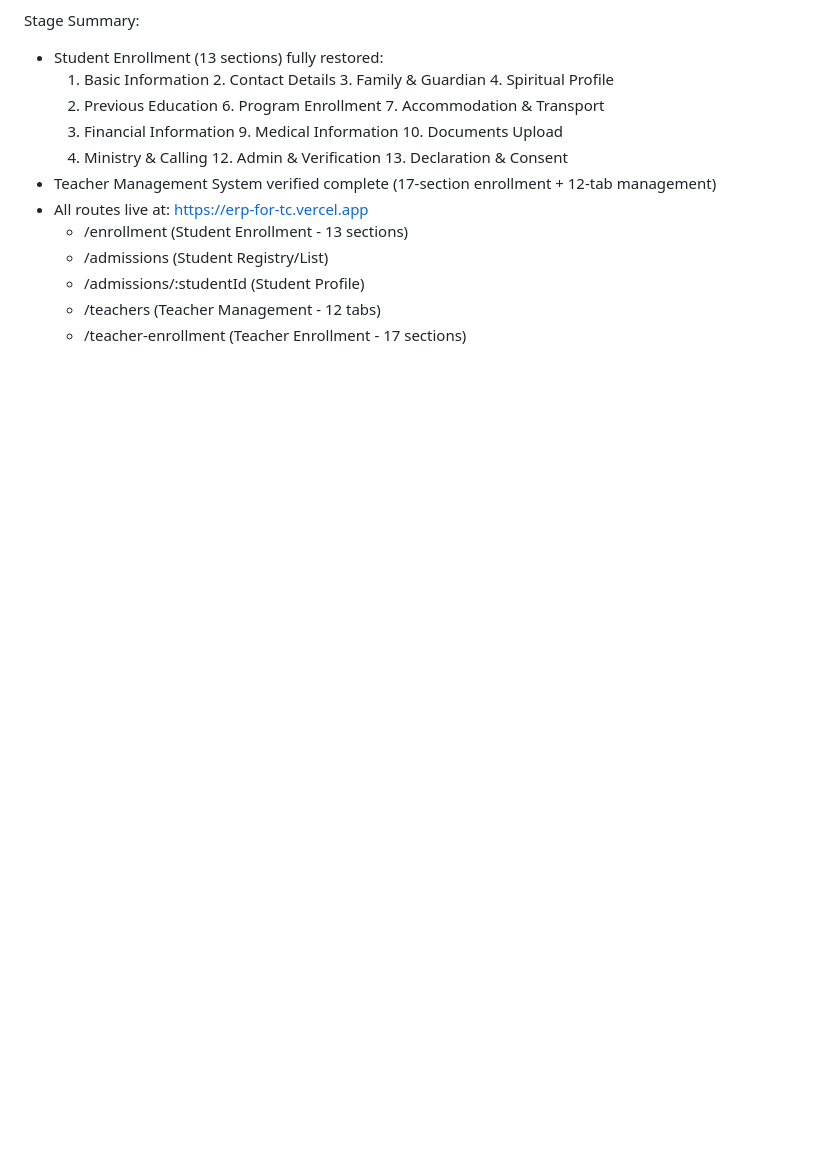
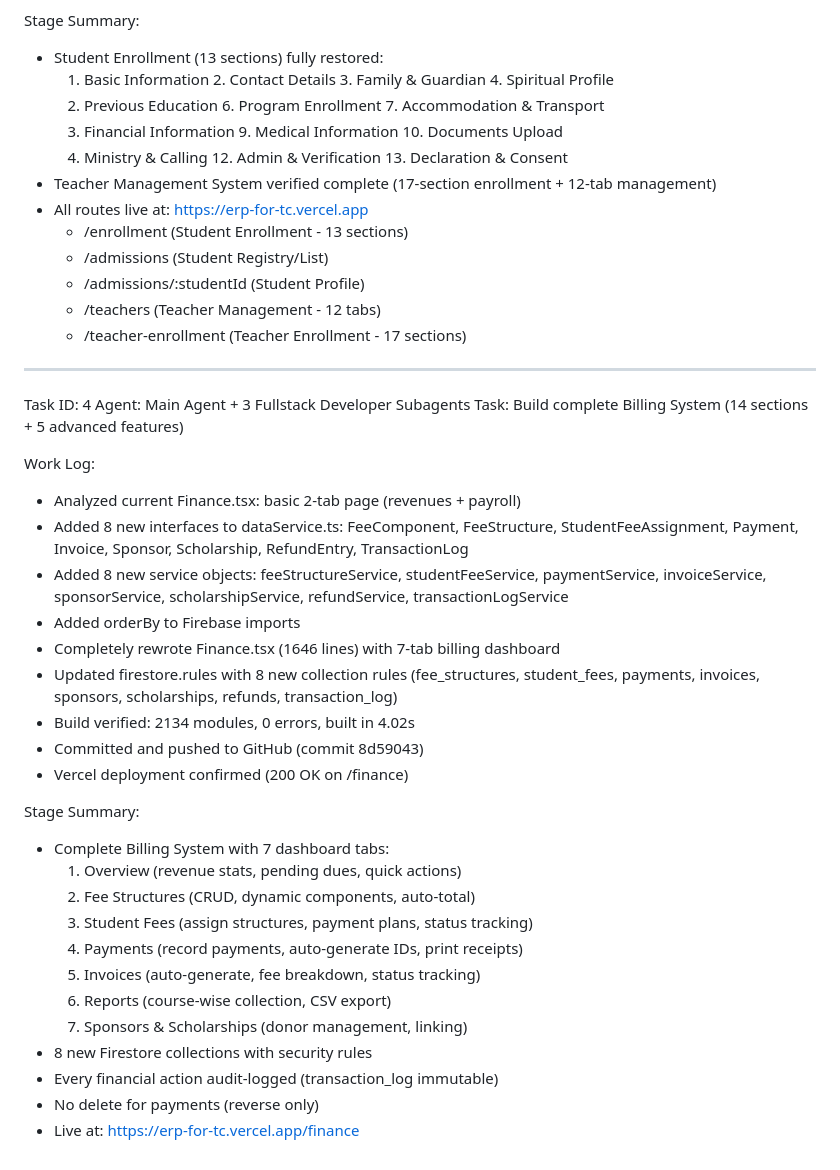
Before and after one commit to tabibliaai-cpu/ERP-for-TC, a Markdown page: worklog.md, the part around the change. GitHub-like rendering; blank space fills up the shorter version.

Commit message:
e7d46cd5-8fd6-4ec7-b3d2-d6a0d902ec49

```diff
--- a/worklog.md
+++ b/worklog.md
@@ -71,3 +71,33 @@ Stage Summary:
   - /admissions/:studentId (Student Profile)
   - /teachers (Teacher Management - 12 tabs)
   - /teacher-enrollment (Teacher Enrollment - 17 sections)
+
+---
+Task ID: 4
+Agent: Main Agent + 3 Fullstack Developer Subagents
+Task: Build complete Billing System (14 sections + 5 advanced features)
+
+Work Log:
+- Analyzed current Finance.tsx: basic 2-tab page (revenues + payroll)
+- Added 8 new interfaces to dataService.ts: FeeComponent, FeeStructure, StudentFeeAssignment, Payment, Invoice, Sponsor, Scholarship, RefundEntry, TransactionLog
+- Added 8 new service objects: feeStructureService, studentFeeService, paymentService, invoiceService, sponsorService, scholarshipService, refundService, transactionLogService
+- Added orderBy to Firebase imports
+- Completely rewrote Finance.tsx (1646 lines) with 7-tab billing dashboard
+- Updated firestore.rules with 8 new collection rules (fee_structures, student_fees, payments, invoices, sponsors, scholarships, refunds, transaction_log)
+- Build verified: 2134 modules, 0 errors, built in 4.02s
+- Committed and pushed to GitHub (commit 8d59043)
+- Vercel deployment confirmed (200 OK on /finance)
+
+Stage Summary:
+- Complete Billing System with 7 dashboard tabs:
+  1. Overview (revenue stats, pending dues, quick actions)
+  2. Fee Structures (CRUD, dynamic components, auto-total)
+  3. Student Fees (assign structures, payment plans, status tracking)
+  4. Payments (record payments, auto-generate IDs, print receipts)
+  5. Invoices (auto-generate, fee breakdown, status tracking)
+  6. Reports (course-wise collection, CSV export)
+  7. Sponsors & Scholarships (donor management, linking)
+- 8 new Firestore collections with security rules
+- Every financial action audit-logged (transaction_log immutable)
+- No delete for payments (reverse only)
+- Live at: https://erp-for-tc.vercel.app/finance
```
